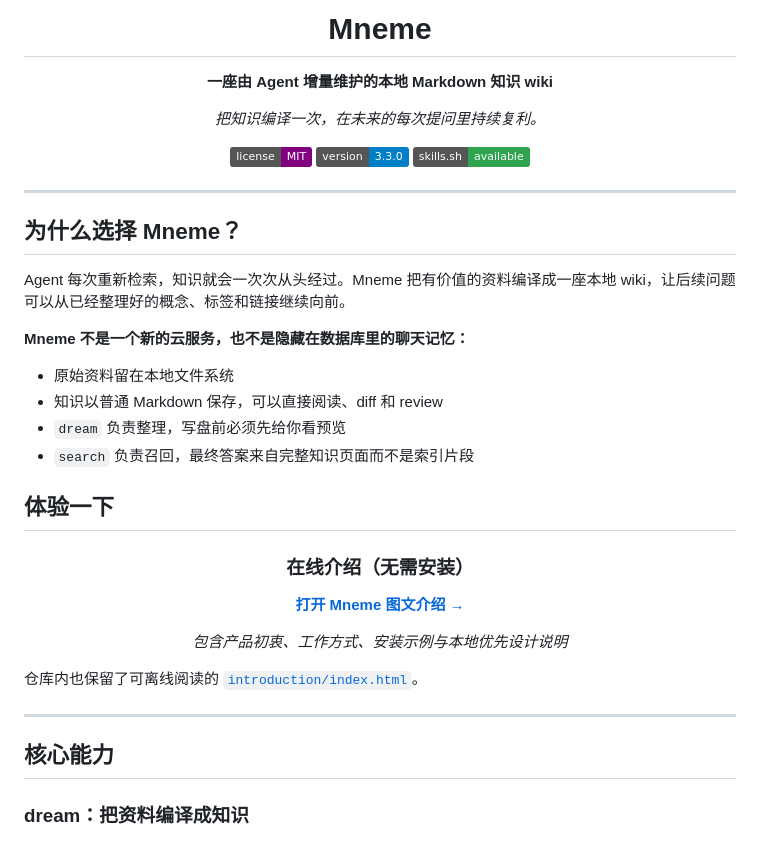
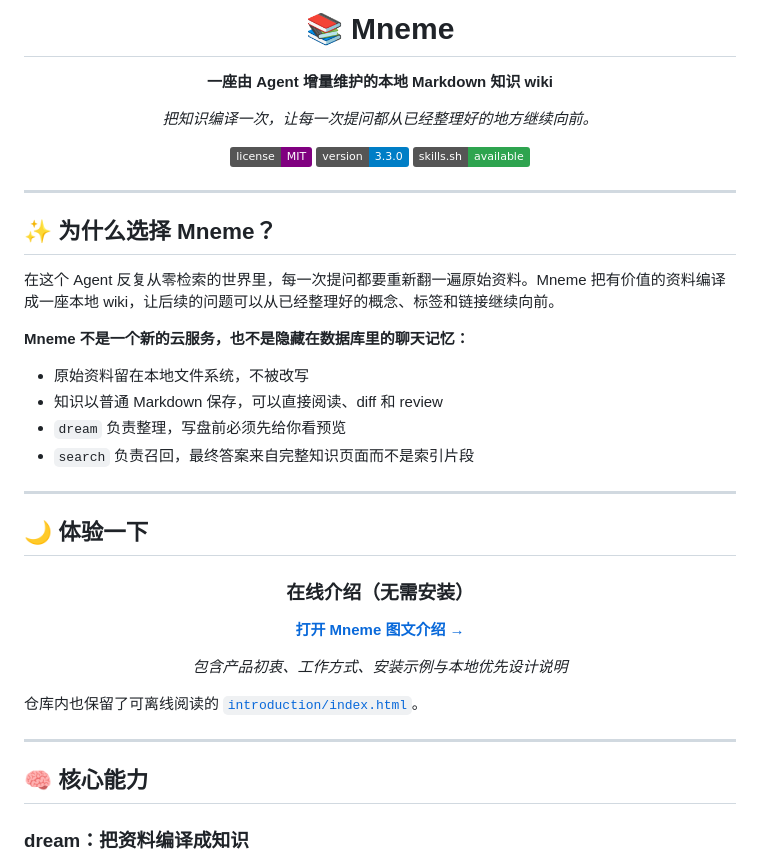
Before and after one commit to Scott1743/mneme, a Markdown page: README.md, the part around one of its changes. Rendered like a GitHub page; badges without logos.

```diff
--- a/README.md
+++ b/README.md
@@ -1,10 +1,10 @@
 <div align="center">
 
-# Mneme
+# 📚 Mneme
 
 **一座由 Agent 增量维护的本地 Markdown 知识 wiki**
 
-*把知识编译一次，在未来的每次提问里持续复利。*
+*把知识编译一次，让每一次提问都从已经整理好的地方继续向前。*
 
 [![MIT License](https://img.shields.io/badge/license-MIT-purple.svg)](LICENSE)
 [![Version](https://img.shields.io/badge/version-3.3.0-blue.svg)](CHANGELOG.md)
@@ -14,18 +14,20 @@
 
 ---
 
-## 为什么选择 Mneme？
+## ✨ 为什么选择 Mneme？
 
-Agent 每次重新检索，知识就会一次次从头经过。Mneme 把有价值的资料编译成一座本地 wiki，让后续问题可以从已经整理好的概念、标签和链接继续向前。
+在这个 Agent 反复从零检索的世界里，每一次提问都要重新翻一遍原始资料。Mneme 把有价值的资料编译成一座本地 wiki，让后续的问题可以从已经整理好的概念、标签和链接继续向前。
 
 **Mneme 不是一个新的云服务，也不是隐藏在数据库里的聊天记忆：**
 
-- 原始资料留在本地文件系统
+- 原始资料留在本地文件系统，不被改写
 - 知识以普通 Markdown 保存，可以直接阅读、diff 和 review
 - `dream` 负责整理，写盘前必须先给你看预览
 - `search` 负责召回，最终答案来自完整知识页面而不是索引片段
 
-## 体验一下
+---
+
+## 🌙 体验一下
 
 <div align="center">
 
@@ -41,7 +43,7 @@ Agent 每次重新检索，知识就会一次次从头经过。Mneme 把有价
 
 ---
 
-## 核心能力
+## 🧠 核心能力
 
 ### dream：把资料编译成知识
 
```
Also changed, not shown: other parts of README.md (+11 -11 lines).
